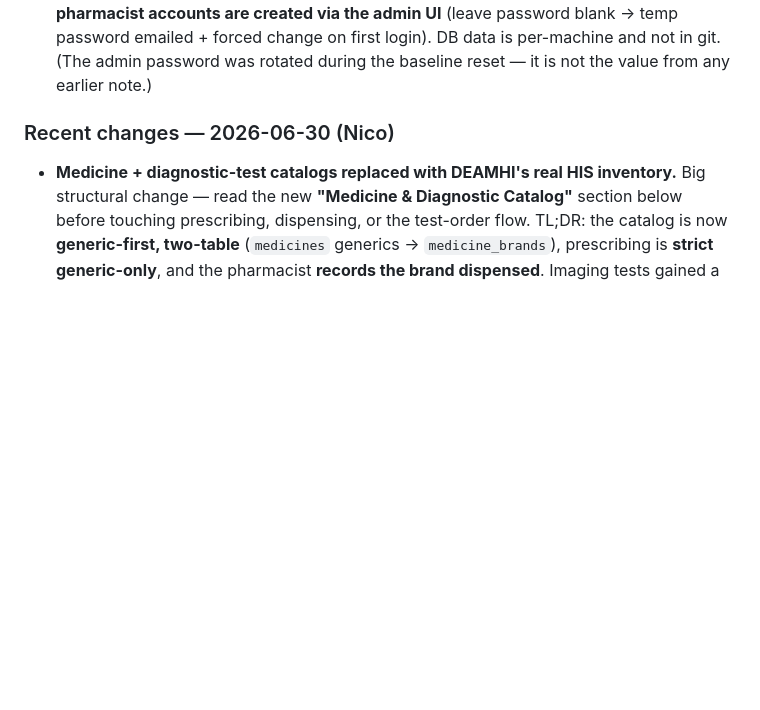
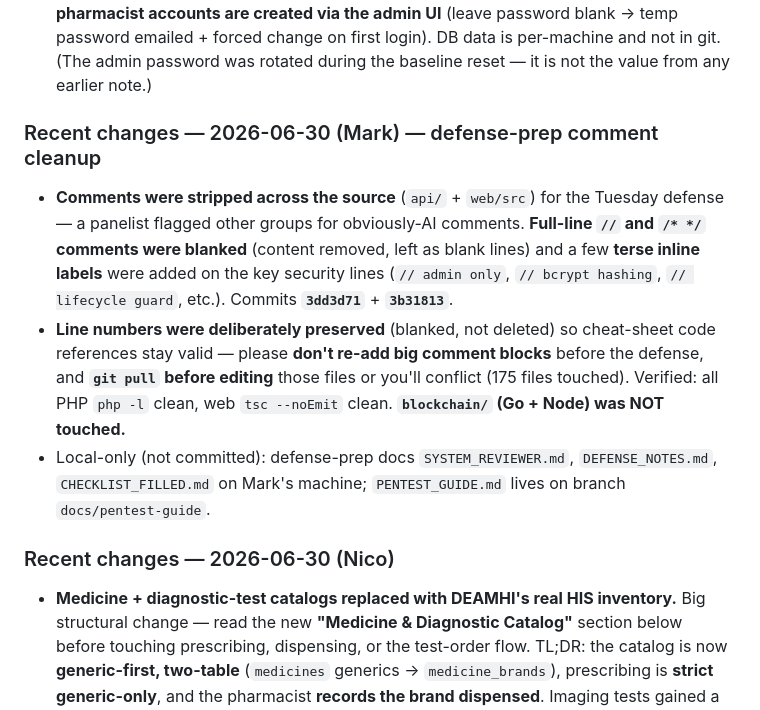
Before and after one commit to NicoVillegasasgsdbndhnd/eReseta-, a Markdown page: PROJECT_STATUS.md, the part around the change. GitHub-like rendering; blank space fills up the shorter version.

Commit message:
docs: note defense-prep comment cleanup in PROJECT_STATUS
Records that comments were stripped across api/ + web/src (line numbers
preserved) with terse inline labels added, so Nico pulls before editing and
doesn't re-add comment blocks before the defense.

Co-Authored-By: Claude Opus 4.8 <noreply@anthropic.com>

```diff
--- a/PROJECT_STATUS.md
+++ b/PROJECT_STATUS.md
@@ -39,6 +39,20 @@ Deployed and serving over HTTPS on **AWS Lightsail** (Ubuntu 24.04, Singapore `a
   pharmacist accounts are created via the admin UI** (leave password blank → temp password emailed +
   forced change on first login). DB data is per-machine and not in git. (The admin password was
   rotated during the baseline reset — it is not the value from any earlier note.)
+
+### Recent changes — 2026-06-30 (Mark) — defense-prep comment cleanup
+
+- **Comments were stripped across the source** (`api/` + `web/src`) for the Tuesday defense — a
+  panelist flagged other groups for obviously-AI comments. **Full-line `//` and `/* */` comments were
+  blanked** (content removed, left as blank lines) and a few **terse inline labels** were added on the
+  key security lines (`// admin only`, `// bcrypt hashing`, `// lifecycle guard`, etc.). Commits
+  **`3dd3d71`** + **`3b31813`**.
+- **Line numbers were deliberately preserved** (blanked, not deleted) so cheat-sheet code references
+  stay valid — please **don't re-add big comment blocks** before the defense, and **`git pull` before
+  editing** those files or you'll conflict (175 files touched). Verified: all PHP `php -l` clean, web
+  `tsc --noEmit` clean. **`blockchain/` (Go + Node) was NOT touched.**
+- Local-only (not committed): defense-prep docs `SYSTEM_REVIEWER.md`, `DEFENSE_NOTES.md`,
+  `CHECKLIST_FILLED.md` on Mark's machine; `PENTEST_GUIDE.md` lives on branch `docs/pentest-guide`.
 
 ### Recent changes — 2026-06-30 (Nico)
 
```
